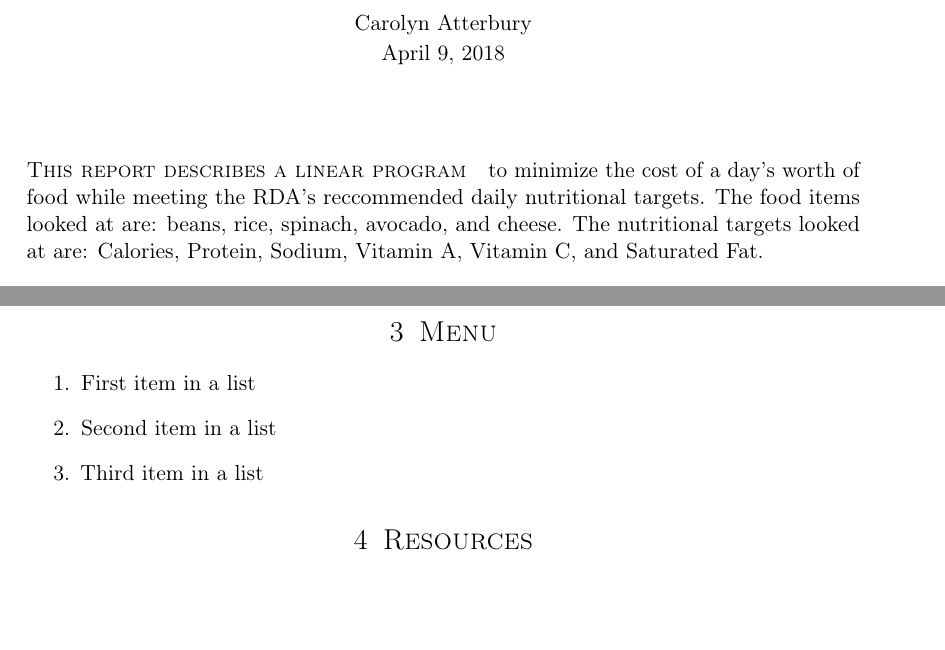
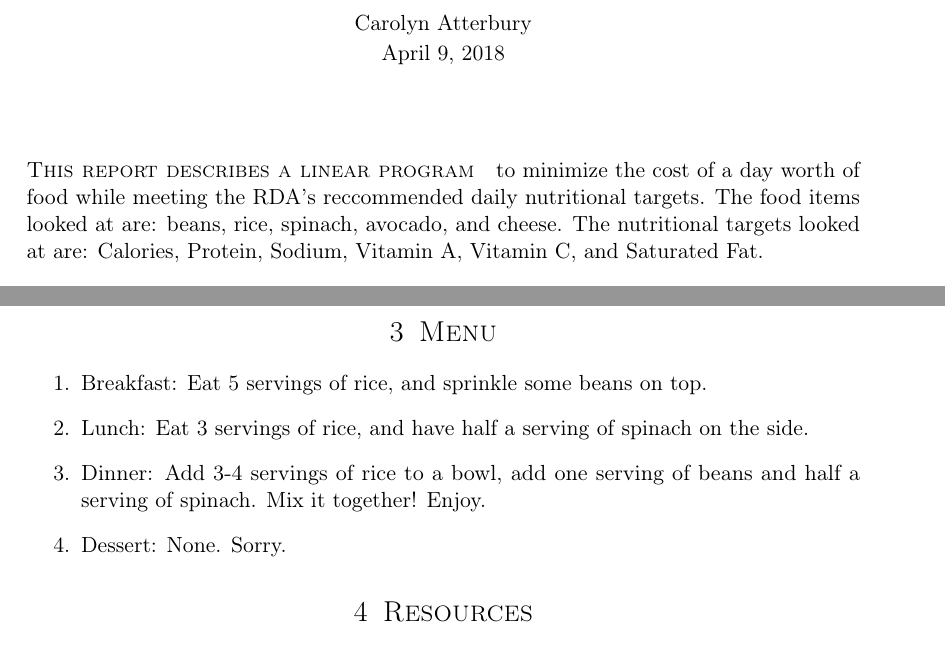
Before and after one commit to Caroisawesome/LP-Diet-Planning, a LaTeX document (Report.tex): two parts of pages 1 and 4 of 4, joined at a grey line, cut so that both start at the same text, the shorter picture padded with empty space. Compiled offline with pdfLaTeX.

Commit message:
fixing minor mistakes in report

```diff
--- a/Report.tex
+++ b/Report.tex
@@ -57,7 +57,7 @@
 
 \maketitle
 
-\paragraph{This report describes a linear program}to minimize the cost of a day’s worth of food while meeting the RDA's reccommended daily nutritional targets. The food items looked at are: beans, rice, spinach, avocado, and cheese. The nutritional targets looked at are: Calories, Protein, Sodium, Vitamin A, Vitamin C, and Saturated Fat.
+\paragraph{This report describes a linear program}to minimize the cost of a day worth of food while meeting the RDA's reccommended daily nutritional targets. The food items looked at are: beans, rice, spinach, avocado, and cheese. The nutritional targets looked at are: Calories, Protein, Sodium, Vitamin A, Vitamin C, and Saturated Fat.
 
 \section{Setup}
 Using data from the United States Department of Agriculture, I downloaded nutritional information for five food items, and stored them in $.csv$ format in the /Data section of my project directory. I imported the $.csv$ files using Python in /Code/parse\_data.py, and organized the nutritional information according to certain nutritional properties: Protien, Calories, Vitamin C, Vitamin D, Sodium, and Saturated Fat. In the /Code/script.py file, I imported the organized data and added the PulP library to manage the details of the linear program. \\
@@ -174,13 +177,11 @@ Foods_spinach = 0.94240838
 
 \section{Menu}
 
-
-
-
 \begin{enumerate}
-	\item First item in a list
-	\item Second item in a list
-	\item Third item in a list
+	\item Breakfast:  Eat 5 servings of rice, and sprinkle some beans on top.
+	\item Lunch: Eat 3 servings of rice, and have half a serving of spinach on the side.
+	\item Dinner: Add 3-4 servings of rice to a bowl, add one serving of beans and half a serving of spinach. Mix it together! Enjoy.
+    \item Dessert: None. Sorry.
 \end{enumerate}
 
 \section{Resources}
```
Also changed, not shown: Report.pdf, Report.tex (9 more changed lines), 2 other files.
